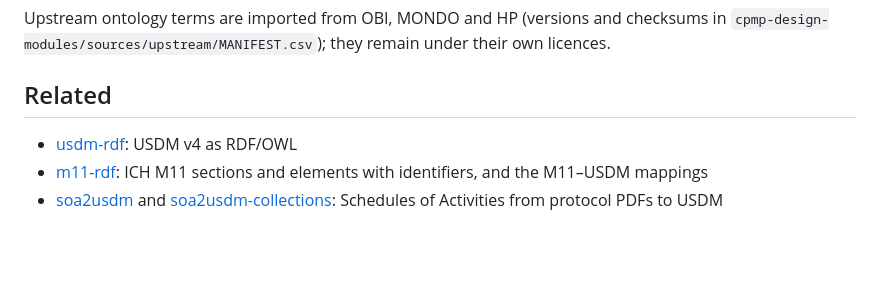
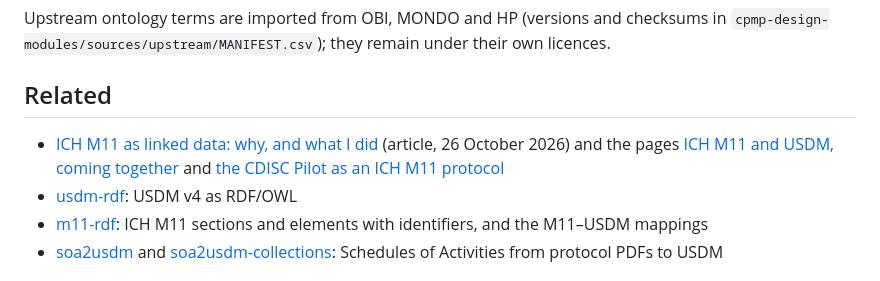
Before and after one commit to kerfors/early-clinical-design-research, a Markdown page: README.md, the part around one of its changes. GitHub-like rendering; blank space fills up the shorter version.

```diff
--- a/README.md
+++ b/README.md
@@ -104,6 +147,10 @@ Upstream ontology terms are imported from OBI, MONDO and HP (versions and checks
 
 ## Related
 
+- [ICH M11 as linked data: why, and what I did](https://www.linkedin.com/pulse/ich-m11-linked-data-why-what-i-did-kerstin-forsberg-26b7e/)
+  (article, 26 October 2026) and the pages
+  [ICH M11 and USDM, coming together](https://kerfors.github.io/usdm-one-graph/m11/) and
+  [the CDISC Pilot as an ICH M11 protocol](https://kerfors.github.io/usdm-one-graph/m11/protocol.html)
 - [usdm-rdf](https://w3id.org/cdisc/usdm/v4/): USDM v4 as RDF/OWL
 - [m11-rdf](https://w3id.org/m11-rdf/): ICH M11 sections and elements with identifiers, and the M11–USDM mappings
 - [soa2usdm](https://github.com/kerfors/soa2usdm) and [soa2usdm-collections](https://kerfors.github.io/soa2usdm-collections):
```
Also changed, not shown: other parts of README.md (+43 -0 lines), cdd-layer/README.md (+1 -1 lines).
